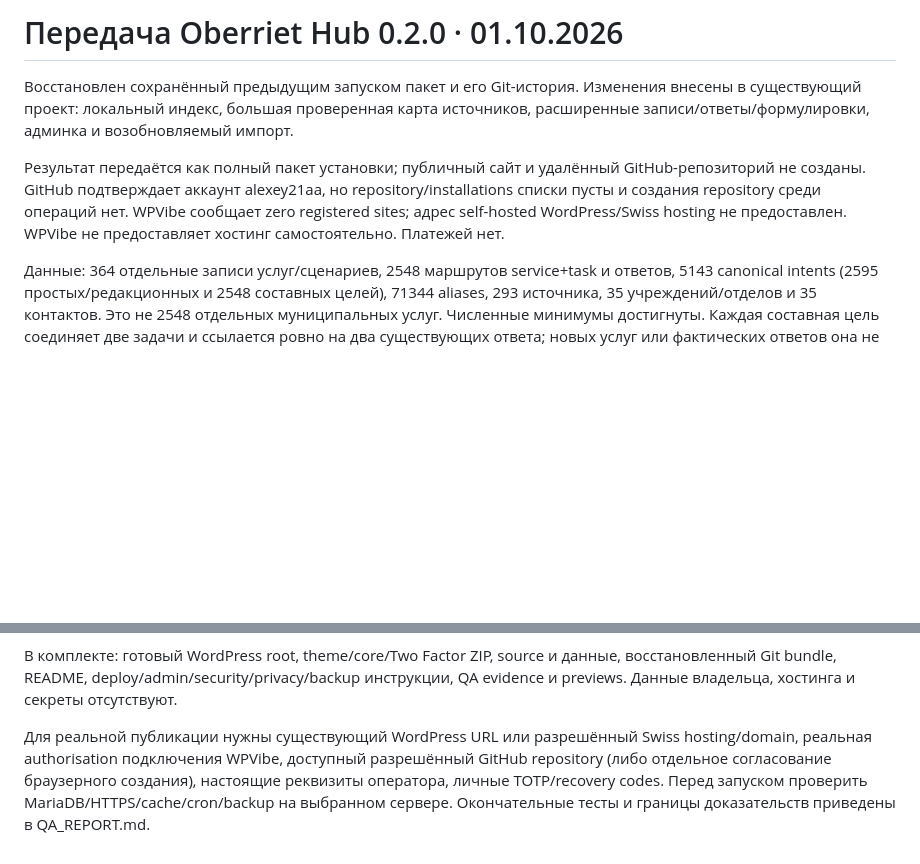
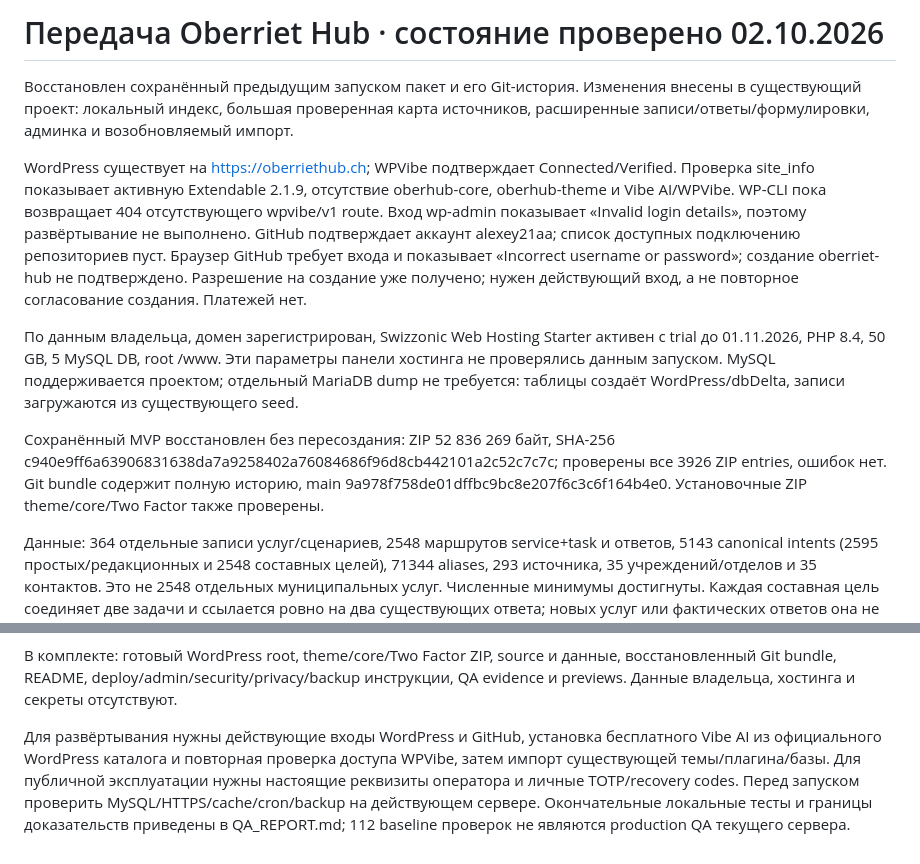
Before and after one commit to alexey21aa/Oberriet-hub, a Markdown page: docs/HANDOVER_RU.md, 2 parts joined by grey strips. Rendered like a GitHub page; blank space fills up the shorter version.

Commit message:
Record verified live WordPress and authentication state

```diff
--- a/docs/HANDOVER_RU.md
+++ b/docs/HANDOVER_RU.md
@@ -1,8 +1,12 @@
-# Передача Oberriet Hub 0.2.0 · 01.10.2026
+# Передача Oberriet Hub · состояние проверено 02.10.2026
 
 Восстановлен сохранённый предыдущим запуском пакет и его Git-история. Изменения внесены в существующий проект: локальный индекс, большая проверенная карта источников, расширенные записи/ответы/формулировки, админка и возобновляемый импорт.
 
-Результат передаётся как полный пакет установки; публичный сайт и удалённый GitHub-репозиторий не созданы. GitHub подтверждает аккаунт alexey21aa, но repository/installations списки пусты и создания repository среди операций нет. WPVibe сообщает zero registered sites; адрес self-hosted WordPress/Swiss hosting не предоставлен. WPVibe не предоставляет хостинг самостоятельно. Платежей нет.
+WordPress существует на https://oberriethub.ch; WPVibe подтверждает Connected/Verified. Проверка site_info показывает активную Extendable 2.1.9, отсутствие oberhub-core, oberhub-theme и Vibe AI/WPVibe. WP-CLI пока возвращает 404 отсутствующего wpvibe/v1 route. Вход wp-admin показывает «Invalid login details», поэтому развёртывание не выполнено. GitHub подтверждает аккаунт alexey21aa; список доступных подключению репозиториев пуст. Браузер GitHub требует входа и показывает «Incorrect username or password»; создание oberriet-hub не подтверждено. Разрешение на создание уже получено; нужен действующий вход, а не повторное согласование создания. Платежей нет.
+
+По данным владельца, домен зарегистрирован, Swizzonic Web Hosting Starter активен с trial до 01.11.2026, PHP 8.4, 50 GB, 5 MySQL DB, root /www. Эти параметры панели хостинга не проверялись данным запуском. MySQL поддерживается проектом; отдельный MariaDB dump не требуется: таблицы создаёт WordPress/dbDelta, записи загружаются из существующего seed.
+
+Сохранённый MVP восстановлен без пересоздания: ZIP 52 836 269 байт, SHA-256 c940e9ff6a63906831638da7a9258402a76084686f96d8cb442101a2c52c7c7c; проверены все 3926 ZIP entries, ошибок нет. Git bundle содержит полную историю, main 9a978f758de01dffbc9bc8e207f6c3c6f164b4e0. Установочные ZIP theme/core/Two Factor также проверены.
 
 Данные: 364 отдельные записи услуг/сценариев, 2548 маршрутов service+task и ответов, 5143 canonical intents (2595 простых/редакционных и 2548 составных целей), 71344 aliases, 293 источника, 35 учреждений/отделов и 35 контактов. Это не 2548 отдельных муниципальных услуг. Численные минимумы достигнуты. Каждая составная цель соединяет две задачи и ссылается ровно на два существующих ответа; новых услуг или фактических ответов она не добавляет.
 
@@ -14,4 +18,4 @@
 
 В комплекте: готовый WordPress root, theme/core/Two Factor ZIP, source и данные, восстановленный Git bundle, README, deploy/admin/security/privacy/backup инструкции, QA evidence и previews. Данные владельца, хостинга и секреты отсутствуют.
 
-Для реальной публикации нужны существующий WordPress URL или разрешённый Swiss hosting/domain, реальная authorisation подключения WPVibe, доступный разрешённый GitHub repository (либо отдельное согласование браузерного создания), настоящие реквизиты оператора, личные TOTP/recovery codes. Перед запуском проверить MariaDB/HTTPS/cache/cron/backup на выбранном сервере. Окончательные тесты и границы доказательств приведены в QA_REPORT.md.
+Для развёртывания нужны действующие входы WordPress и GitHub, установка бесплатного Vibe AI из официального WordPress каталога и повторная проверка доступа WPVibe, затем импорт существующей темы/плагина/базы. Для публичной эксплуатации нужны настоящие реквизиты оператора и личные TOTP/recovery codes. Перед запуском проверить MySQL/HTTPS/cache/cron/backup на действующем сервере. Окончательные локальные тесты и границы доказательств приведены в QA_REPORT.md; 112 baseline проверок не являются production QA текущего сервера.
```
Also changed, not shown: docs/KNOWN_LIMITATIONS.md (+1 -1 lines).
